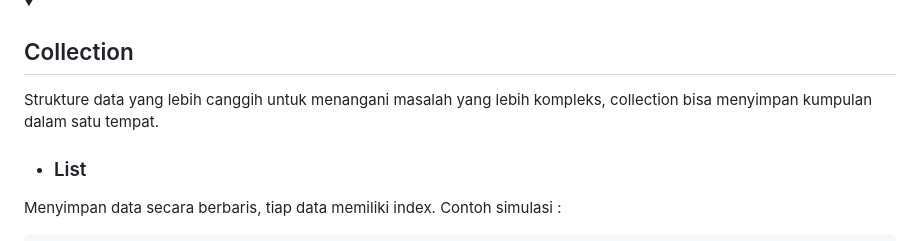
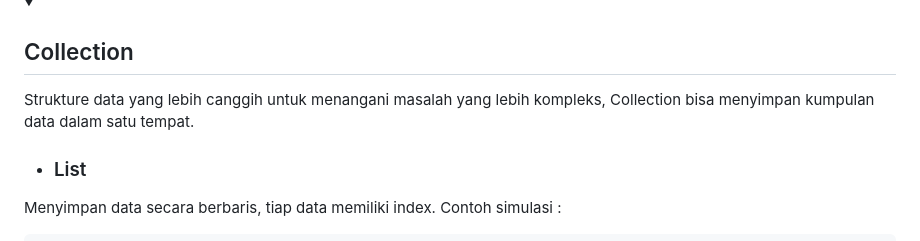
Before and after one commit to 99kairas/Flutter_Rizki-Andika-Setiadi, a Markdown page: 08_Advance Function-Async Await-Collection/README.md, the part around the change. GitHub-like rendering; folded sections open.

Commit message:
Rapihin Tulisan di README

```diff
--- a/08_Advance Function-Async Await-Collection/README.md
+++ b/08_Advance Function-Async Await-Collection/README.md
@@ -129,7 +129,7 @@ void main() async{
 
 </summary>
 
-Strukture data yang lebih canggih untuk menangani masalah yang lebih kompleks, collection bisa menyimpan kumpulan dalam satu tempat.<br>
+Strukture data yang lebih canggih untuk menangani masalah yang lebih kompleks, Collection bisa menyimpan kumpulan data dalam satu tempat.<br>
 - ### List
 Menyimpan data secara berbaris, tiap data memiliki index. Contoh simulasi : <br>
 
```
